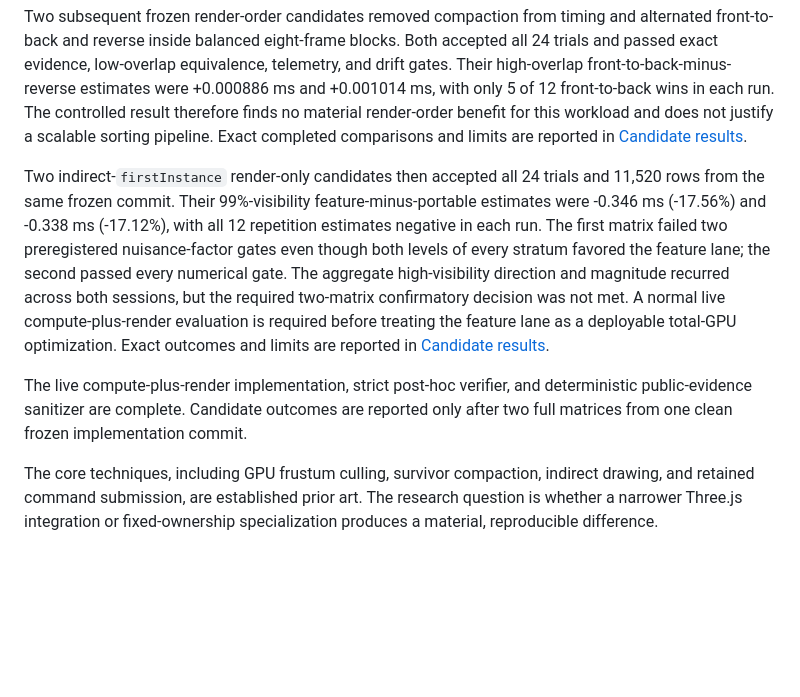
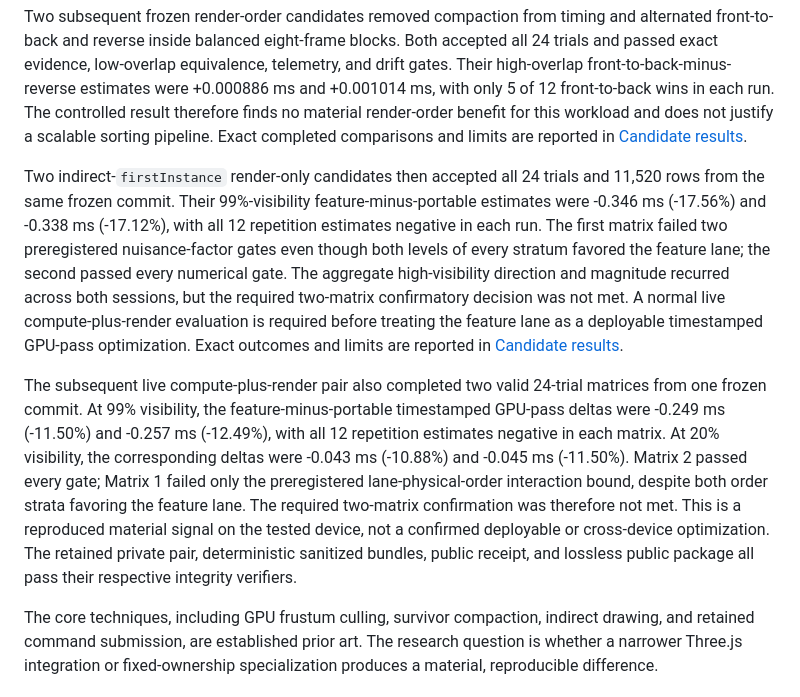
Before and after one commit to JulianLee1117/three-webgpu-optimization, a Markdown page: README.md, the part around the change. Rendered like a GitHub page; blank space fills up the shorter version.

Commit message:
Report live first-instance candidate outcome

```diff
--- a/README.md
+++ b/README.md
@@ -99,12 +99,20 @@ Two coarse depth-ordering candidates each completed all 36 trials and passed the
 
 Two subsequent frozen render-order candidates removed compaction from timing and alternated front-to-back and reverse inside balanced eight-frame blocks. Both accepted all 24 trials and passed exact evidence, low-overlap equivalence, telemetry, and drift gates. Their high-overlap front-to-back-minus-reverse estimates were +0.000886 ms and +0.001014 ms, with only 5 of 12 front-to-back wins in each run. The controlled result therefore finds no material render-order benefit for this workload and does not justify a scalable sorting pipeline. Exact completed comparisons and limits are reported in [Candidate results](docs/CANDIDATE_RESULTS.md).
 
-Two indirect-`firstInstance` render-only candidates then accepted all 24 trials and 11,520 rows from the same frozen commit. Their 99%-visibility feature-minus-portable estimates were -0.346 ms (-17.56%) and -0.338 ms (-17.12%), with all 12 repetition estimates negative in each run. The first matrix failed two preregistered nuisance-factor gates even though both levels of every stratum favored the feature lane; the second passed every numerical gate. The aggregate high-visibility direction and magnitude recurred across both sessions, but the required two-matrix confirmatory decision was not met. A normal live compute-plus-render evaluation is required before treating the feature lane as a deployable total-GPU optimization. Exact outcomes and limits are reported in [Candidate results](docs/CANDIDATE_RESULTS.md).
+Two indirect-`firstInstance` render-only candidates then accepted all 24 trials and 11,520 rows from the same frozen commit. Their 99%-visibility feature-minus-portable estimates were -0.346 ms (-17.56%) and -0.338 ms (-17.12%), with all 12 repetition estimates negative in each run. The first matrix failed two preregistered nuisance-factor gates even though both levels of every stratum favored the feature lane; the second passed every numerical gate. The aggregate high-visibility direction and magnitude recurred across both sessions, but the required two-matrix confirmatory decision was not met. A normal live compute-plus-render evaluation is required before treating the feature lane as a deployable timestamped GPU-pass optimization. Exact outcomes and limits are reported in [Candidate results](docs/CANDIDATE_RESULTS.md).
 
-The live compute-plus-render implementation, strict post-hoc verifier, and
-deterministic public-evidence sanitizer are complete. Candidate outcomes are
-reported only after two full matrices from one clean frozen implementation
-commit.
+The subsequent live compute-plus-render pair also completed two valid 24-trial
+matrices from one frozen commit. At 99% visibility, the feature-minus-portable
+timestamped GPU-pass deltas were -0.249 ms (-11.50%) and -0.257 ms (-12.49%),
+with all 12 repetition estimates negative in each matrix. At 20% visibility,
+the corresponding deltas were -0.043 ms (-10.88%) and -0.045 ms (-11.50%).
+Matrix 2 passed every gate;
+Matrix 1 failed only the preregistered lane-physical-order interaction bound,
+despite both order strata favoring the feature lane. The required two-matrix
+confirmation was therefore not met. This is a reproduced material signal on
+the tested device, not a confirmed deployable or cross-device optimization.
+The retained private pair, deterministic sanitized bundles, public receipt, and
+lossless public package all pass their respective integrity verifiers.
 
 The core techniques, including GPU frustum culling, survivor compaction, indirect drawing, and retained command submission, are established prior art. The research question is whether a narrower Three.js integration or fixed-ownership specialization produces a material, reproducible difference.
 
```
Also changed, not shown: docs/CANDIDATE_RESULTS.md (+25 -5 lines).
